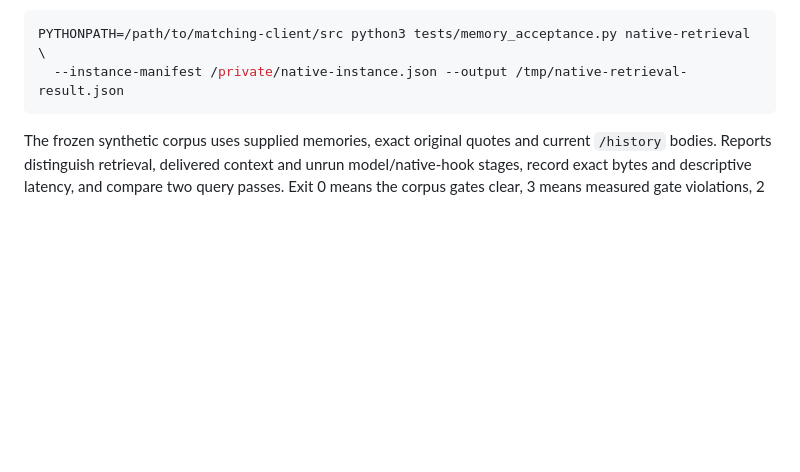
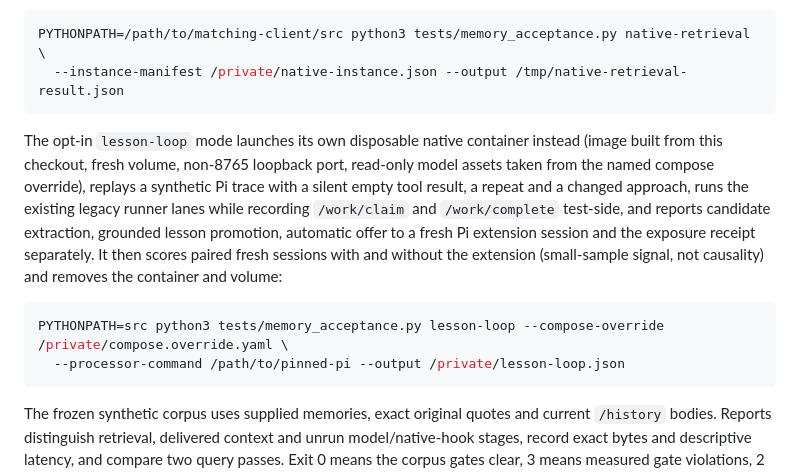
Before and after one commit to misunders2d/memento, a Markdown page: README.md, the part around the change. Drawn GitHub-style; folded sections open; blank space fills up the shorter version.

Commit message:
docs: describe lesson-loop acceptance mode
Co-Authored-By: Claude Opus 5.5 <noreply@anthropic.com>

````diff
--- a/README.md
+++ b/README.md
@@ -763,6 +763,13 @@ PYTHONPATH=/path/to/matching-client/src python3 tests/memory_acceptance.py nativ
   --instance-manifest /private/native-instance.json --output /tmp/native-retrieval-result.json
 ```
 
+The opt-in `lesson-loop` mode launches its own disposable native container instead (image built from this checkout, fresh volume, non-8765 loopback port, read-only model assets taken from the named compose override), replays a synthetic Pi trace with a silent empty tool result, a repeat and a changed approach, runs the existing legacy runner lanes while recording `/work/claim` and `/work/complete` test-side, and reports candidate extraction, grounded lesson promotion, automatic offer to a fresh Pi extension session and the exposure receipt separately. It then scores paired fresh sessions with and without the extension (small-sample signal, not causality) and removes the container and volume:
+
+```sh
+PYTHONPATH=src python3 tests/memory_acceptance.py lesson-loop --compose-override /private/compose.override.yaml \
+  --processor-command /path/to/pinned-pi --output /private/lesson-loop.json
+```
+
 The frozen synthetic corpus uses supplied memories, exact original quotes and current `/history` bodies. Reports distinguish retrieval, delivered context and unrun model/native-hook stages, record exact bytes and descriptive latency, and compare two query passes. Exit 0 means the corpus gates clear, 3 means measured gate violations, 2 means preflight refusal, and 1 means a runtime/query failure. Reports are private, created without overwriting, and belong outside Git. This is an occasional test run; remove its disposable instance afterward. The existing `learning` and `calibrate` modes exercise the Python comparison path.
 
 For the explicitly selected Python comparison/development service:
````
